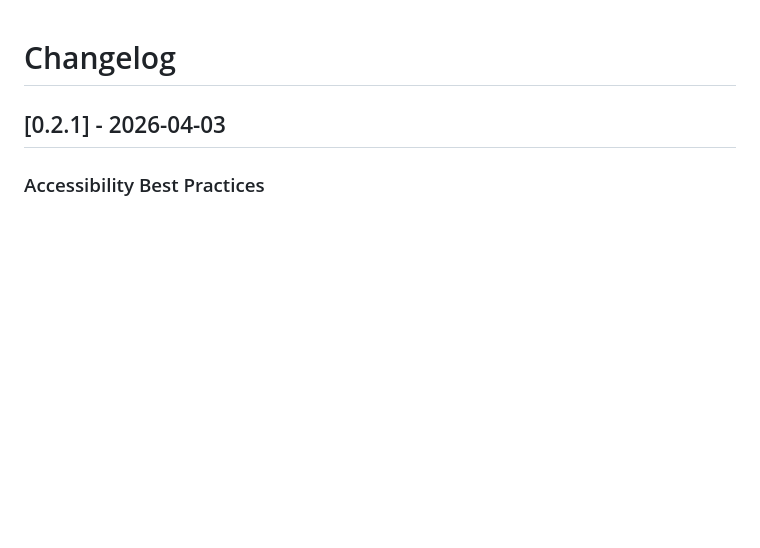
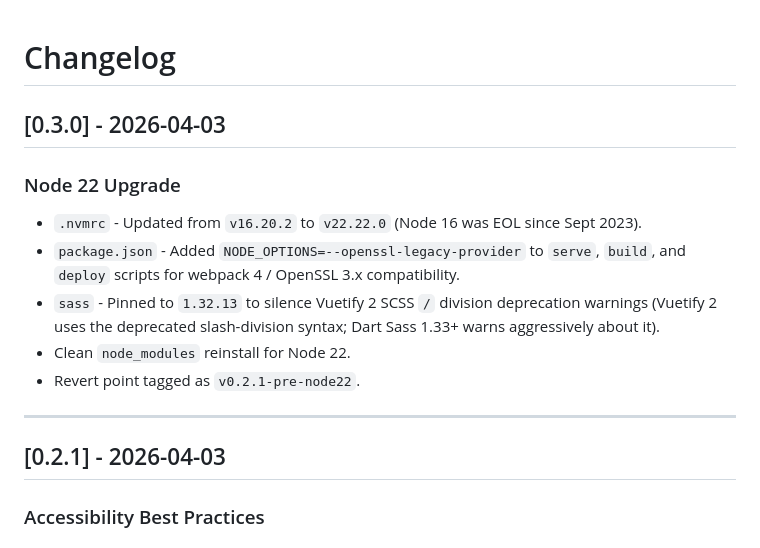
Before and after one commit to ICJIA/adult-redeploy-client-next, a Markdown page: CHANGELOG.md, the part around the change. GitHub-like rendering; blank space fills up the shorter version.

```diff
--- a/CHANGELOG.md
+++ b/CHANGELOG.md
@@ -1,4 +1,16 @@
 # Changelog
+
+## [0.3.0] - 2026-04-03
+
+### Node 22 Upgrade
+
+- `.nvmrc` - Updated from `v16.20.2` to `v22.22.0` (Node 16 was EOL since Sept 2023).
+- `package.json` - Added `NODE_OPTIONS=--openssl-legacy-provider` to `serve`, `build`, and `deploy` scripts for webpack 4 / OpenSSL 3.x compatibility.
+- `sass` - Pinned to `1.32.13` to silence Vuetify 2 SCSS `/` division deprecation warnings (Vuetify 2 uses the deprecated slash-division syntax; Dart Sass 1.33+ warns aggressively about it).
+- Clean `node_modules` reinstall for Node 22.
+- Revert point tagged as `v0.2.1-pre-node22`.
+
+---
 
 ## [0.2.1] - 2026-04-03
 
```
Also changed, not shown: README.md (+1 -1 lines).
